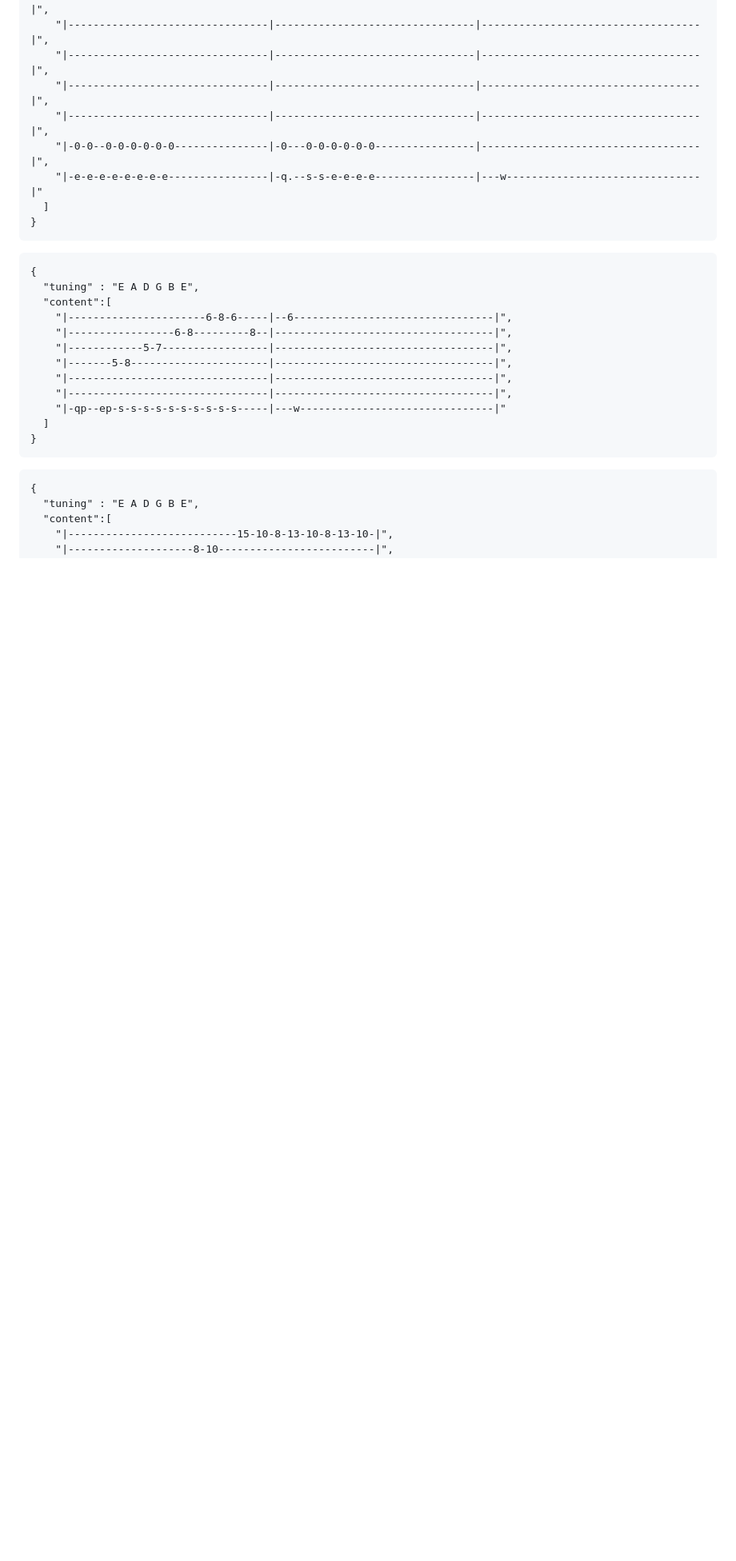
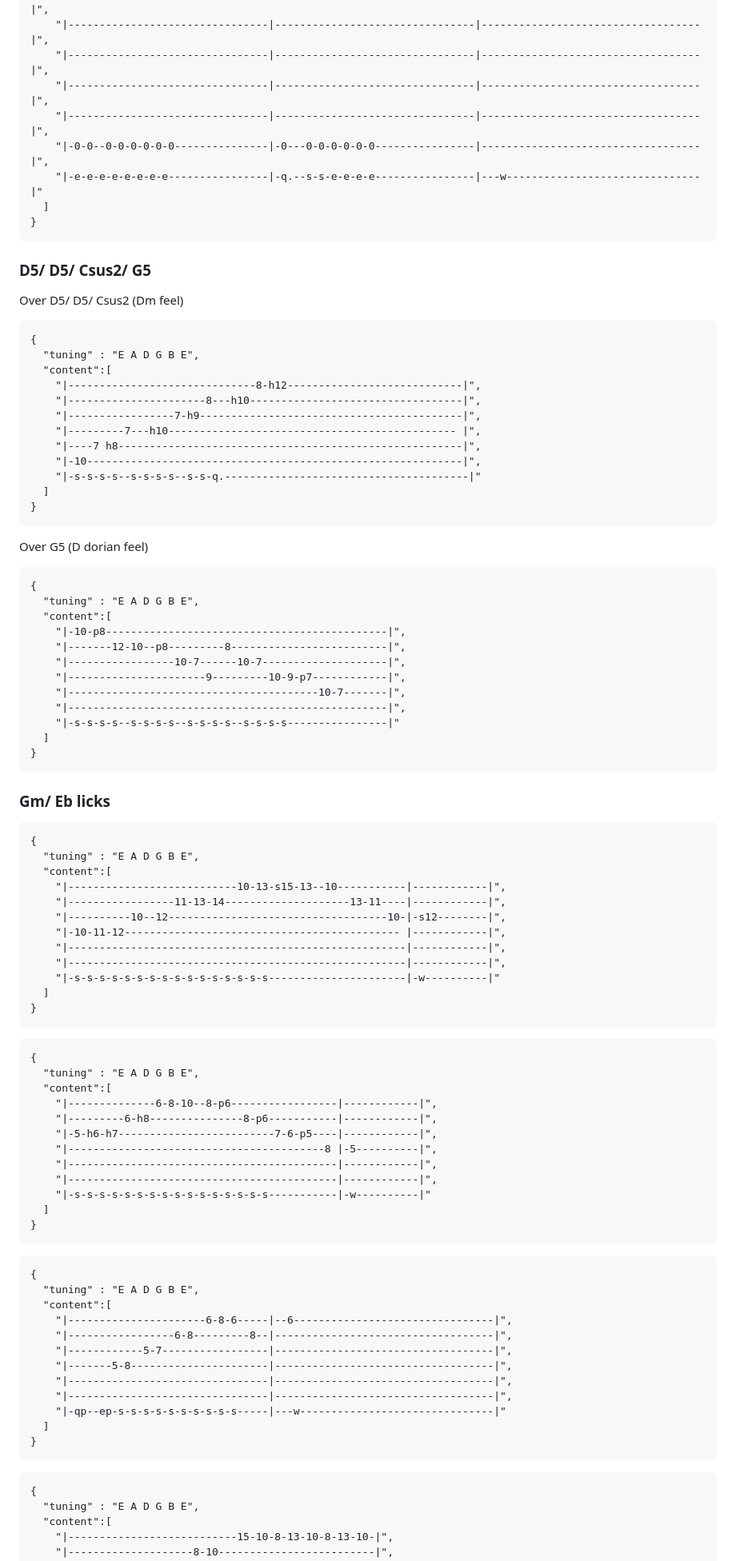
Before and after one commit to K0bbert/guitarTheoryCollection, a Markdown page: header.md, the part around the change. Shown at 80% size. GitHub-like rendering; blank space fills up the shorter version.

Commit message:
Just add a few licks

````diff
--- a/header.md
+++ b/header.md
@@ -128,6 +128,75 @@
   ]
 }
 ```
+
+### D5/ D5/ Csus2/ G5
+
+Over D5/ D5/ Csus2 (Dm feel)
+
+```tabulature
+{
+  "tuning" : "E A D G B E",
+  "content":[
+    "|------------------------------8-h12----------------------------|",
+    "|----------------------8---h10----------------------------------|",
+    "|-----------------7-h9------------------------------------------|",
+    "|---------7---h10---------------------------------------------- |",
+    "|----7 h8-------------------------------------------------------|",
+    "|-10------------------------------------------------------------|",
+    "|-s-s-s-s--s-s-s-s--s-s-q.---------------------------------------|"
+  ]
+}
+```
+
+Over G5 (D dorian feel)
+
+```tabulature
+{
+  "tuning" : "E A D G B E",
+  "content":[
+    "|-10-p8---------------------------------------------|",
+    "|-------12-10--p8---------8-------------------------|",
+    "|-----------------10-7------10-7--------------------|",
+    "|----------------------9---------10-9-p7------------|",
+    "|----------------------------------------10-7-------|",
+    "|---------------------------------------------------|",
+    "|-s-s-s-s--s-s-s-s--s-s-s-s--s-s-s-s----------------|"
+  ]
+}
+```
+
+### Gm/ Eb licks
+
+```tabulature
+{
+  "tuning" : "E A D G B E",
+  "content":[
+    "|---------------------------10-13-s15-13--10-----------|------------|",
+    "|-----------------11-13-14--------------------13-11----|------------|",
+    "|----------10--12-----------------------------------10-|-s12--------|",
+    "|-10-11-12-------------------------------------------- |------------|",
+    "|------------------------------------------------------|------------|",
+    "|------------------------------------------------------|------------|",
+    "|-s-s-s-s-s-s-s-s-s-s-s-s-s-s-s-s----------------------|-w----------|"
+  ]
+}
+```
+
+```tabulature
+{
+  "tuning" : "E A D G B E",
+  "content":[
+    "|--------------6-8-10--8-p6-----------------|------------|",
+    "|---------6-h8---------------8-p6-----------|------------|",
+    "|-5-h6-h7-------------------------7-6-p5----|------------|",
+    "|-----------------------------------------8 |-5----------|",
+    "|-------------------------------------------|------------|",
+    "|-------------------------------------------|------------|",
+    "|-s-s-s-s-s-s-s-s-s-s-s-s-s-s-s-s-----------|-w----------|"
+  ]
+}
+```
+
 
 ```tabulature
 {
````
